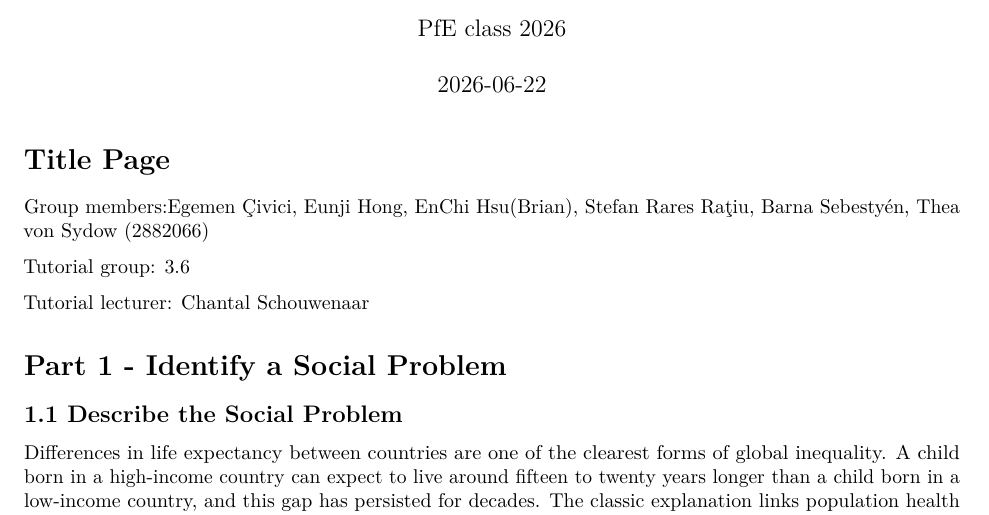
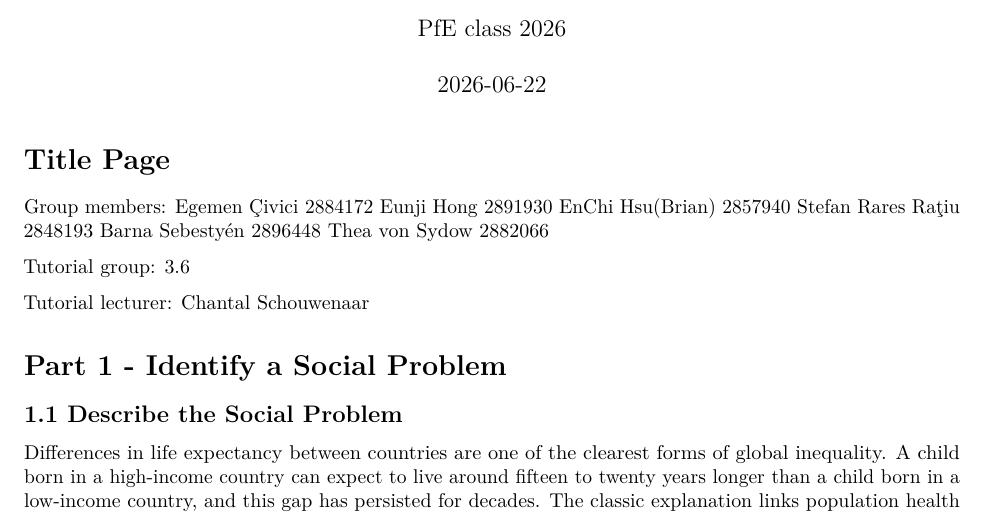
Before and after one commit to Brian921013/Group-6-assignment, an R Markdown document (Template_Assignment.Rmd): part of page 1 of 4, cut so that both start at the same text. Rendered offline with R 4.5, knitr and Pandoc, then LaTeX, with nearby package versions.

Commit message:
final assignmant

````diff
--- a/Template_Assignment.Rmd
+++ b/Template_Assignment.Rmd
@@ -23,7 +23,13 @@ library(readxl)
 ```
 
 # Title Page
-Group members:Egemen Çivici, Eunji Hong, EnChi Hsu(Brian), Stefan Rares Raţiu, Barna Sebestyén, Thea von Sydow (2882066)
+Group members:
+Egemen Çivici 2884172
+Eunji Hong 2891930
+EnChi Hsu(Brian) 2857940
+Stefan Rares Raţiu 2848193
+Barna Sebestyén 2896448
+Thea von Sydow 2882066
 
 Tutorial group: 3.6
 
````
Also changed, not shown: Template_Assignment.pdf, average_gdp_eventfinal.png, average_life_expectancy.png, combined_data.rds, gdp_10countries.rds, life_expectancy.rds.
